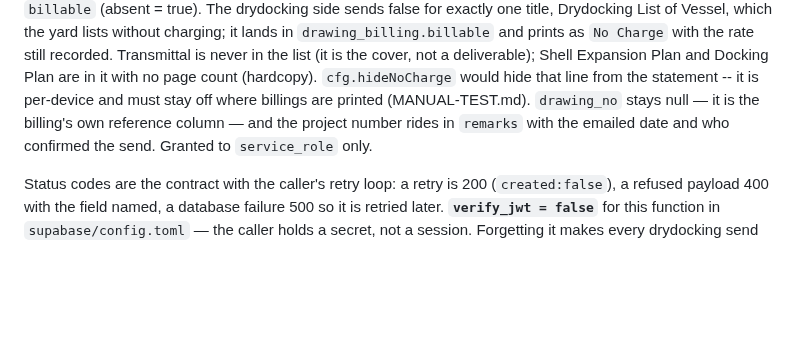
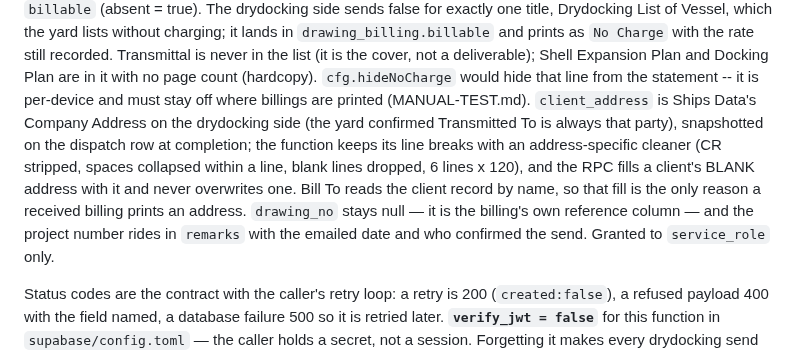
Before and after one commit to seafordprojects-bit/rsr-billing, a Markdown page: CLAUDE.md, the part around the change. Drawn GitHub-style; blank space fills up the shorter version.

```diff
--- a/CLAUDE.md
+++ b/CLAUDE.md
@@ -419,7 +419,14 @@ recorded. Transmittal is never in the list (it is the cover, not a
 deliverable); Shell Expansion Plan and Docking Plan are in it with no page
 count (hardcopy). `cfg.hideNoCharge` would hide that line from the
 statement -- it is per-device and must stay off where billings are printed
-(MANUAL-TEST.md). `drawing_no` stays null — it is the billing's own
+(MANUAL-TEST.md). `client_address` is Ships Data's Company Address on the
+drydocking side (the yard confirmed Transmitted To is always that party),
+snapshotted on the dispatch row at completion; the function keeps its line
+breaks with an address-specific cleaner (CR stripped, spaces collapsed within
+a line, blank lines dropped, 6 lines x 120), and the RPC fills a client's
+BLANK address with it and never overwrites one. Bill To reads the client
+record by name, so that fill is the only reason a received billing prints an
+address. `drawing_no` stays null — it is the billing's own
 reference column — and the project number rides in `remarks` with the emailed
 date and who confirmed the send. Granted to `service_role` only.
 
```
Also changed, not shown: MANUAL-TEST.md (+10 -3 lines).
